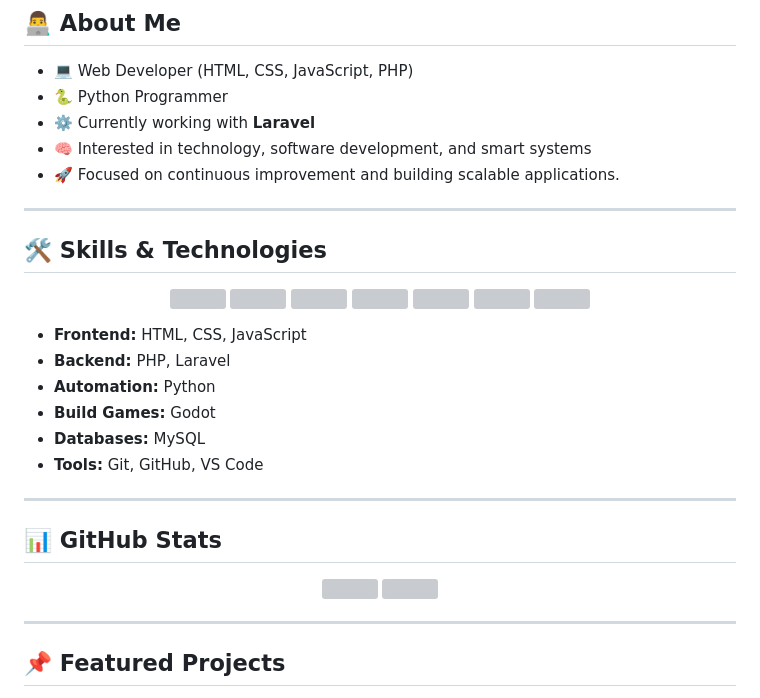
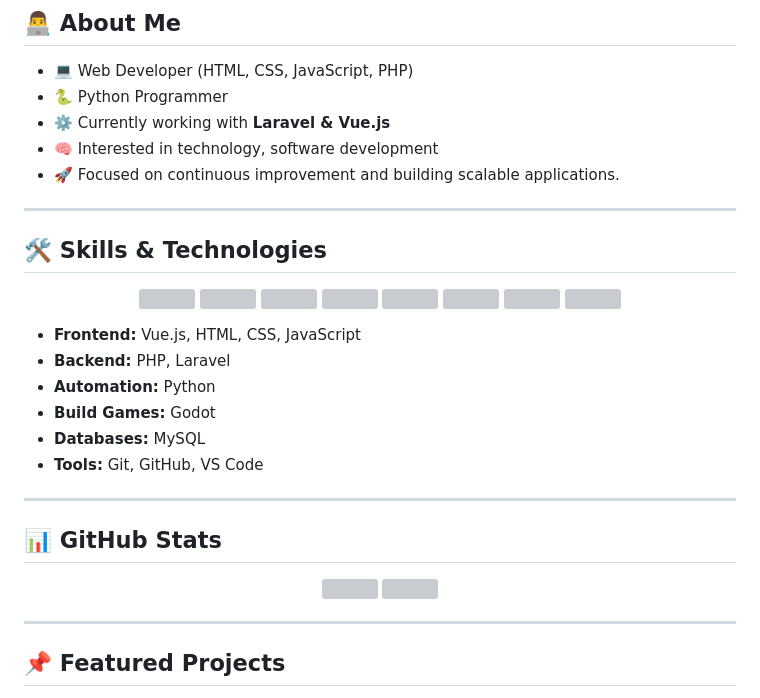
Before and after one commit to omaranos517/omaranos517, a Markdown page: README.md, the part around one of its changes. Rendered like a GitHub page; grey boxes are pictures that could not be loaded.

Commit message:
Revise skills and technologies in README
Updated skills and technologies section to include Vue.js

```diff
--- a/README.md
+++ b/README.md
@@ -14,8 +14,8 @@ I believe in learning by **building real products**, solving real problems, and
 
 - 💻 Web Developer (HTML, CSS, JavaScript, PHP)
 - 🐍 Python Programmer
-- ⚙️ Currently working with **Laravel**
-- 🧠 Interested in technology, software development, and smart systems
+- ⚙️ Currently working with **Laravel & Vue.js**
+- 🧠 Interested in technology, software development
 - 🚀 Focused on continuous improvement and building scalable applications.
 
 ---
@@ -32,7 +33,7 @@ I believe in learning by **building real products**, solving real problems, and
   <img height="32" style="margin: 20px;" src="https://cdn.jsdelivr.net/gh/devicons/devicon/icons/godot/godot-original.svg"/>
 </p>
 
-- **Frontend:** HTML, CSS, JavaScript
+- **Frontend:** Vue.js, HTML, CSS, JavaScript
 - **Backend:** PHP, Laravel
 - **Automation:** Python
 - **Build Games:** Godot
```
Also changed, not shown: other parts of README.md (+3 -2 lines).
